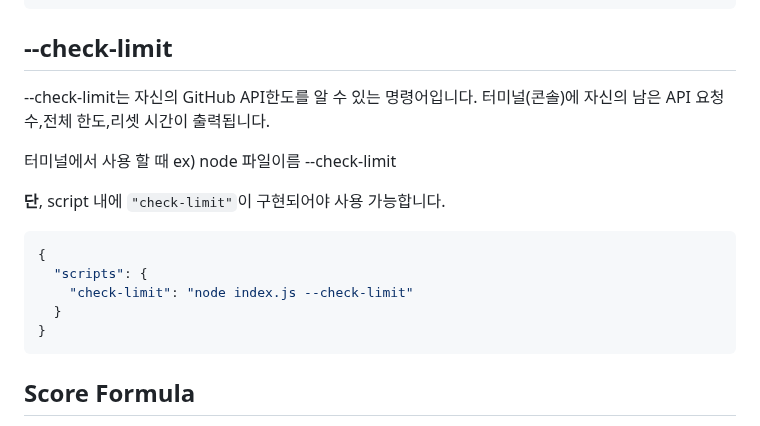
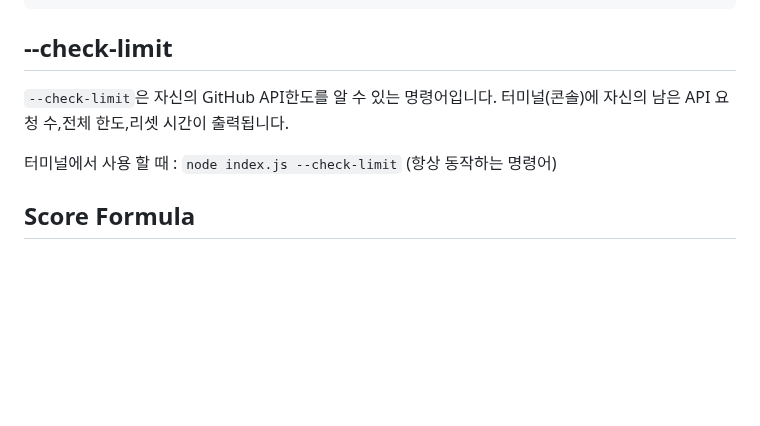
Before and after one commit to oss2025hnu/reposcore-js, a Markdown page: Readme_Template.md, the part around the change. Drawn GitHub-style; blank space fills up the shorter version.

Commit message:
Readme_Template.md
--check-limit 관련 내용 수정

````diff
--- a/Readme_Template.md
+++ b/Readme_Template.md
@@ -67,19 +67,11 @@ npm run lint:jslint
 ```
 
 ## --check-limit
---check-limit는 자신의 GitHub API한도를 알 수 있는 명령어입니다. 터미널(콘솔)에 자신의 남은 API 요청 수,전체 한도,리셋 시간이 출력됩니다.
+`--check-limit`은 자신의 GitHub API한도를 알 수 있는 명령어입니다. 터미널(콘솔)에 자신의 남은 API 요청 수,전체 한도,리셋 시간이 출력됩니다.
 
-터미널에서 사용 할 때 ex) node 파일이름 --check-limit
+터미널에서 사용 할 때 : `node index.js --check-limit` (항상 동작하는 명령어)
 
-**단**, script 내에 `"check-limit"`이 구현되어야 사용 가능합니다.
 
-```bash
-{
-  "scripts": {
-    "check-limit": "node index.js --check-limit"
-  }
-}
-```
 
 
 ## Score Formula
````
